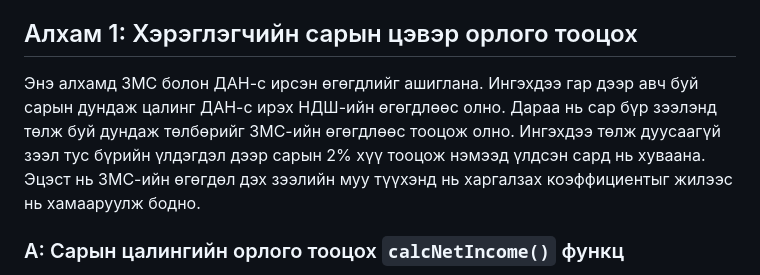
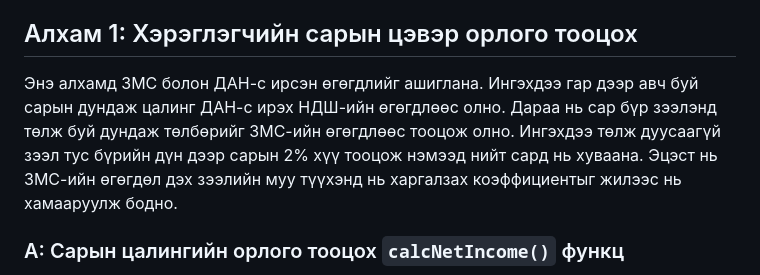
Before and after one commit to magsarjav/scoring, a Markdown page: README.md, the part around the change. GitHub-like rendering.

```diff
--- a/README.md
+++ b/README.md
@@ -7,7 +7,7 @@
 Энд хэрэв `A - B < 0` бол шууд `Т = 0` болно. Мөн хэрэв `C = 0.0` бол мөн шууд `T = 0`. Эдгээр тохиолдолд `0` болсон шалтгааныг хэрэглэгчид харуулах зорилгоор `RESPONSE_MESSAGE` массиваас харгалзах мессежийг хэвлэж харуулж байгаа (`calcMain` функц), та хэд системдээ тааруулаад өөрчилнө биз.
 
 ## Алхам 1: Хэрэглэгчийн сарын цэвэр орлого тооцох
-Энэ алхамд ЗМС болон ДАН-с ирсэн өгөгдлийг ашиглана. Ингэхдээ гар дээр авч буй сарын дундаж цалинг ДАН-с ирэх НДШ-ийн өгөгдлөөс олно. Дараа нь сар бүр зээлэнд төлж буй дундаж төлбөрийг ЗМС-ийн өгөгдлөөс тооцож олно. Ингэхдээ төлж дуусаагүй зээл тус бүрийн үлдэгдэл дээр сарын 2% хүү тооцож нэмээд үлдсэн сард нь хуваана. Эцэст нь ЗМС-ийн өгөгдөл дэх зээлийн муу түүхэнд нь харгалзах коэффициентыг жилээс нь хамааруулж бодно.
+Энэ алхамд ЗМС болон ДАН-с ирсэн өгөгдлийг ашиглана. Ингэхдээ гар дээр авч буй сарын дундаж цалинг ДАН-с ирэх НДШ-ийн өгөгдлөөс олно. Дараа нь сар бүр зээлэнд төлж буй дундаж төлбөрийг ЗМС-ийн өгөгдлөөс тооцож олно. Ингэхдээ төлж дуусаагүй зээл тус бүрийн дүн дээр сарын 2% хүү тооцож нэмээд нийт сард нь хуваана. Эцэст нь ЗМС-ийн өгөгдөл дэх зээлийн муу түүхэнд нь харгалзах коэффициентыг жилээс нь хамааруулж бодно.
 
 ### A: Сарын цалингийн орлого тооцох `calcNetIncome()` функц
 Энэ алхамд хэрэглэгчийн сүүлийн `LAST_MONTH_SALARY` сарын НДШ-ийн мэдээллийг ДАН-с татаж авч ашиглана. ДАН-с мэдээлэл авахдаа он тавьж өгдөг тул сүүлийн зарим сар өмнөх оных байх тохиолдолд хоёр он дамнасан мэдээлэл авахаар хүсэлтээ илгээгээрэй.
```
